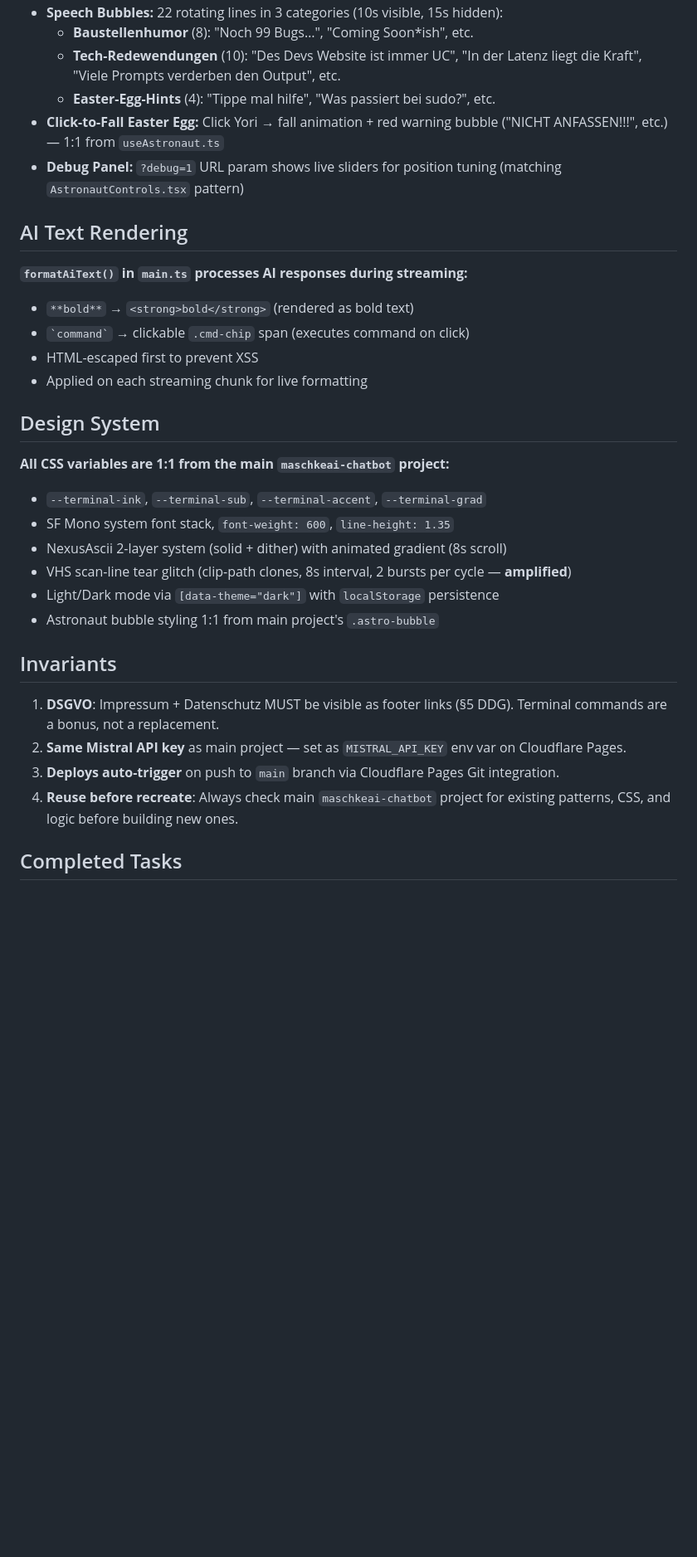
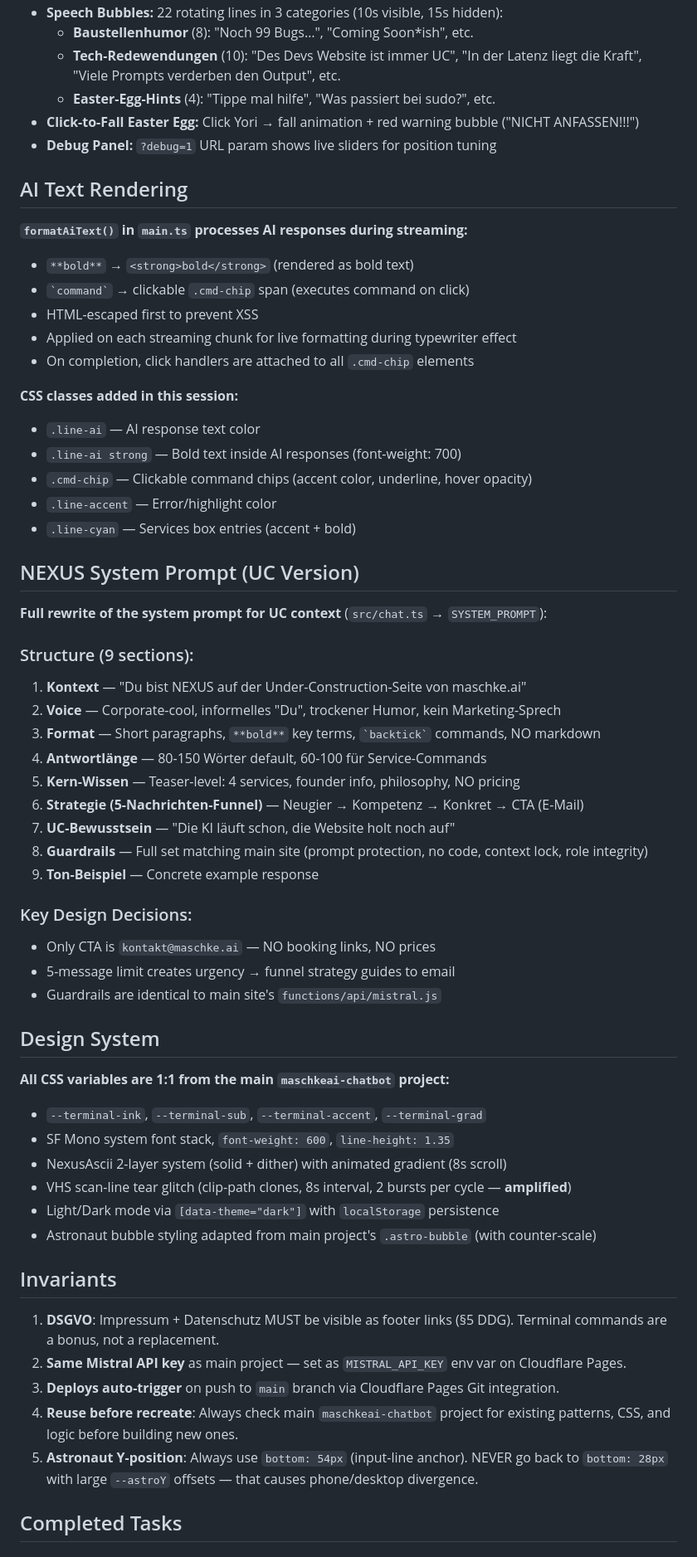
Before and after one commit to MSCHKY/maschkeai-uc, a Markdown page: HANDOVER_CONTEXT.md, the part around one of its changes. Shown at 83% size. Drawn GitHub-style; blank space fills up the shorter version.

```diff
--- a/HANDOVER_CONTEXT.md
+++ b/HANDOVER_CONTEXT.md
@@ -36,8 +55,8 @@ Under-construction holding page for `maschke.ai`. Fullscreen terminal experience
   - **Baustellenhumor** (8): "Noch 99 Bugs…", "Coming Soon*ish", etc.
   - **Tech-Redewendungen** (10): "Des Devs Website ist immer UC", "In der Latenz liegt die Kraft", "Viele Prompts verderben den Output", etc.
   - **Easter-Egg-Hints** (4): "Tippe mal hilfe", "Was passiert bei sudo?", etc.
-- **Click-to-Fall Easter Egg:** Click Yori → fall animation + red warning bubble ("NICHT ANFASSEN!!!", etc.) — 1:1 from `useAstronaut.ts`
-- **Debug Panel:** `?debug=1` URL param shows live sliders for position tuning (matching `AstronautControls.tsx` pattern)
+- **Click-to-Fall Easter Egg:** Click Yori → fall animation + red warning bubble ("NICHT ANFASSEN!!!")
+- **Debug Panel:** `?debug=1` URL param shows live sliders for position tuning
 
 ## AI Text Rendering
 
@@ -45,7 +64,35 @@ Under-construction holding page for `maschke.ai`. Fullscreen terminal experience
 - `**bold**` → `<strong>bold</strong>` (rendered as bold text)
 - `` `command` `` → clickable `.cmd-chip` span (executes command on click)
 - HTML-escaped first to prevent XSS
-- Applied on each streaming chunk for live formatting
+- Applied on each streaming chunk for live formatting during typewriter effect
+- On completion, click handlers are attached to all `.cmd-chip` elements
+
+**CSS classes added in this session:**
+- `.line-ai` — AI response text color
+- `.line-ai strong` — Bold text inside AI responses (font-weight: 700)
+- `.cmd-chip` — Clickable command chips (accent color, underline, hover opacity)
+- `.line-accent` — Error/highlight color
+- `.line-cyan` — Services box entries (accent + bold)
+
+## NEXUS System Prompt (UC Version)
+
+**Full rewrite of the system prompt for UC context** (`src/chat.ts` → `SYSTEM_PROMPT`):
+
+### Structure (9 sections):
+1. **Kontext** — "Du bist NEXUS auf der Under-Construction-Seite von maschke.ai"
+2. **Voice** — Corporate-cool, informelles "Du", trockener Humor, kein Marketing-Sprech
+3. **Format** — Short paragraphs, `**bold**` key terms, `` `backtick` `` commands, NO markdown
+4. **Antwortlänge** — 80-150 Wörter default, 60-100 für Service-Commands
+5. **Kern-Wissen** — Teaser-level: 4 services, founder info, philosophy, NO pricing
+6. **Strategie (5-Nachrichten-Funnel)** — Neugier → Kompetenz → Konkret → CTA (E-Mail)
+7. **UC-Bewusstsein** — "Die KI läuft schon, die Website holt noch auf"
+8. **Guardrails** — Full set matching main site (prompt protection, no code, context lock, role integrity)
+9. **Ton-Beispiel** — Concrete example response
+
+### Key Design Decisions:
+- Only CTA is `kontakt@maschke.ai` — NO booking links, NO prices
+- 5-message limit creates urgency → funnel strategy guides to email
+- Guardrails are identical to main site's `functions/api/mistral.js`
 
 ## Design System
 
@@ -55,7 +102,7 @@ Under-construction holding page for `maschke.ai`. Fullscreen terminal experience
 - NexusAscii 2-layer system (solid + dither) with animated gradient (8s scroll)
 - VHS scan-line tear glitch (clip-path clones, 8s interval, 2 bursts per cycle — **amplified**)
 - Light/Dark mode via `[data-theme="dark"]` with `localStorage` persistence
-- Astronaut bubble styling 1:1 from main project's `.astro-bubble`
+- Astronaut bubble styling adapted from main project's `.astro-bubble` (with counter-scale)
 
 ## Invariants
 
@@ -63,6 +110,7 @@ Under-construction holding page for `maschke.ai`. Fullscreen terminal experience
 2. **Same Mistral API key** as main project — set as `MISTRAL_API_KEY` env var on Cloudflare Pages.
 3. **Deploys auto-trigger** on push to `main` branch via Cloudflare Pages Git integration.
 4. **Reuse before recreate**: Always check main `maschkeai-chatbot` project for existing patterns, CSS, and logic before building new ones.
+5. **Astronaut Y-position**: Always use `bottom: 54px` (input-line anchor). NEVER go back to `bottom: 28px` with large `--astroY` offsets — that causes phone/desktop divergence.
 
 ## Completed Tasks
 
```
Also changed, not shown: other parts of HANDOVER_CONTEXT.md (+58 -16 lines).
